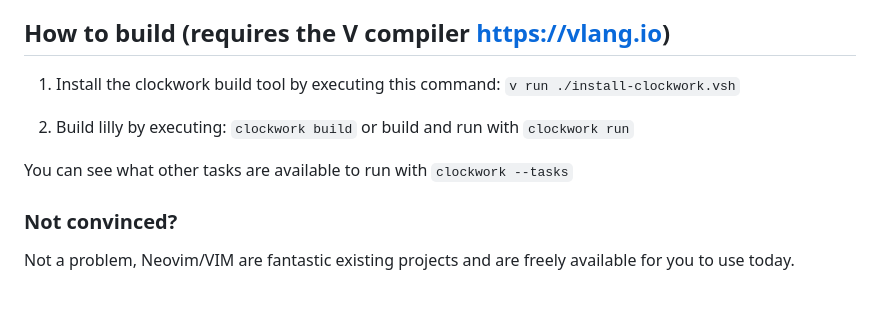
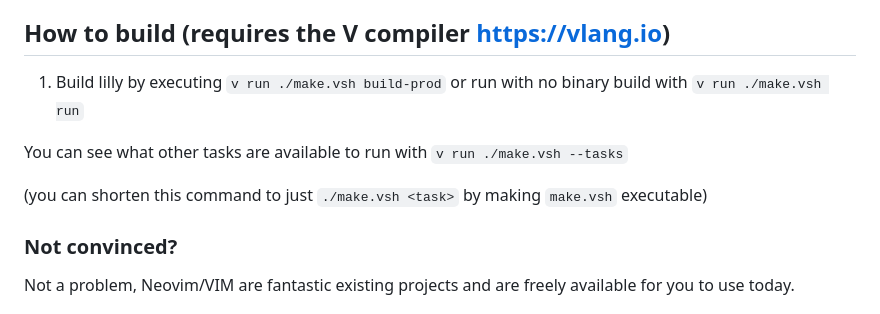
Before and after one commit to tauraamui/lilly, a Markdown page: README.md, the part around the change. GitHub-like rendering.

Commit message:
docs: update instructions to reflect moving away from clockwork to build

```diff
--- a/README.md
+++ b/README.md
@@ -34,12 +34,12 @@ motions. The end vision is a one to one replacement/equivalent functionality for
 
 ## How to build (requires the V compiler https://vlang.io)
 
-1. Install the clockwork build tool by executing this command: `v run ./install-clockwork.vsh`
+1. Build lilly by executing `v run ./make.vsh build-prod`
+	or run with no binary build with `v run ./make.vsh run`
 
-2. Build lilly by executing: `clockwork build`
-	or build and run with `clockwork run`
+You can see what other tasks are available to run with `v run ./make.vsh --tasks`
 
-You can see what other tasks are available to run with `clockwork --tasks`
+(you can shorten this command to just `./make.vsh <task>` by making `make.vsh` executable)
 
 ### Not convinced?
 
```
